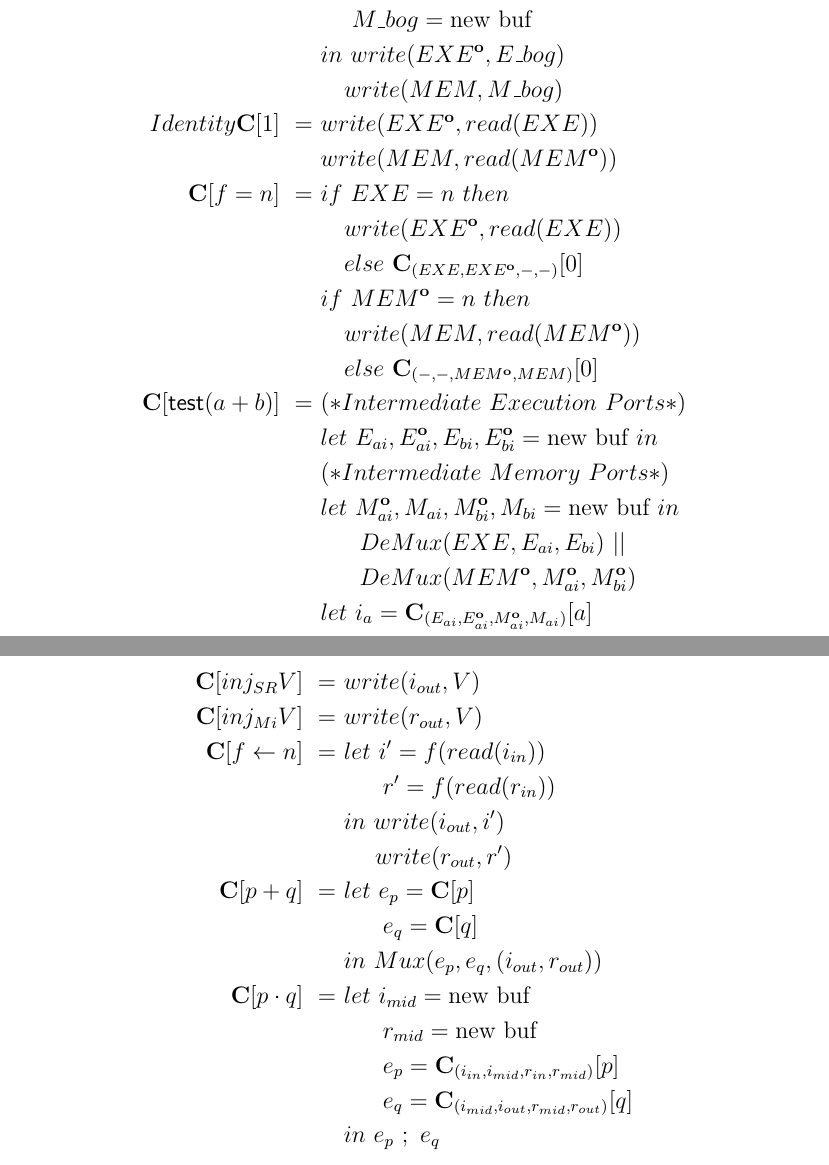
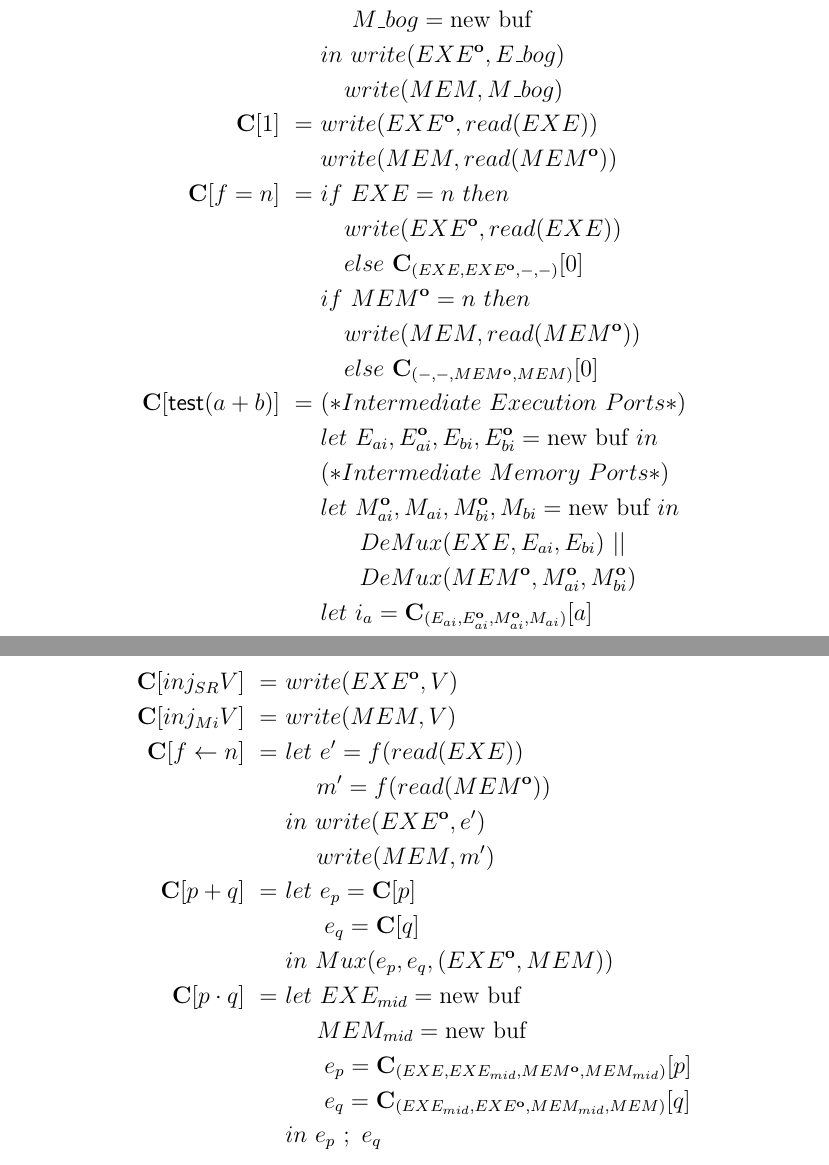
Before and after one commit to seftonsg/Garuda-2.0, a LaTeX document (docs/GARUDA2/Language.tex): two parts of pages 8 and 9 of 12, joined at a grey line, cut so that both start at the same text. Compiled offline with pdfLaTeX.

Commit message:
Update policy semantics minor documentation

```diff
--- a/docs/GARUDA2/Language.tex
+++ b/docs/GARUDA2/Language.tex
@@ -352,20 +352,20 @@
       \subsubsection{Compiling Predicates}\label{sec:compile:compile:pred}
         \begin{figure}
           \begin{align*}
-            %Falsity
+            % Falsity
             \mathbf{C}[0]\
               =\ &
-              let\ E\_bog = \text{new buf}\\
+              let\    E\_bog = \text{new buf}\\
               &\quad\ M\_bog = \text{new buf}\\
               &in\ write(\obf{EXE}, E\_bog)\\
               &\quad  write(MEM, M\_bog)\\
-            Identity
+            % Identity
             \mathbf{C}[1]\
               =\ &
               write(\obf{EXE}, read(EXE))\\
               &write(MEM, read(\obf{MEM}))
               \\
-            %Filter
+            % Filter
             \mathbf{C}[f = n]\
               =\
               &if\ EXE=n\ then\\
@@ -407,34 +407,34 @@
       \subsubsection{Compiling Policies}\label{sec:compile:compile:pol}
         \begin{figure}
           \begin{align*}
-            %Inject Instruction
+            % Inject Instruction
             \mathbf{C}[inj_{SR}V]\
               =\ &
-              write(i_{out}, V)\\
-            %Inject Result
+              write(\obf{EXE}, V)\\
+            % Inject Result
             \mathbf{C}[inj_{Mi}V]\
               =\ &
-              write(r_{out}, V)\\
-            %Assignment
+              write(MEM, V)\\
+            % Assignment
             \mathbf{C}[f \leftarrow n]\
               =\ &
-              let\ i' = f(read(i_{in}))\\
-              &\quad\ \ r' = f(read(r_{in}))\\
-              &in\ write(i_{out}, i')\\
-              &\quad \ write(r_{out}, r')\\
-            %Policy Nondeterministic Choice
+              let\    e' = f(read(EXE))\\
+              &\quad\ m' = f(read(\obf{MEM}))\\
+              &in\ write(\obf{EXE}, e')\\
+              &\quad \ write(MEM, m')\\
+            % Policy Nondeterministic Choice
             \mathbf{C}[p + q]\
               =\ &
-              let\ e_p = \mathbf{C}[p]\\
+              let\      e_p = \mathbf{C}[p]\\
               &\quad\ \ e_q = \mathbf{C}[q]\\
-              &in\ Mux(e_p, e_q, (i_{out},r_{out}))\\
-            %Policy Sequence
+              &in\ Mux(e_p, e_q, (\obf{EXE},MEM))\\
+            % Policy Sequence
             \mathbf{C}[p \cdot q]\
               =\ &
-              let\ i_{mid} = \text{new buf}\\
-              &\quad\ \ r_{mid} = \text{new buf}\\
-              &\quad\ \ e_p = \mathbf{C}_{(i_{in}, i_{mid}, r_{in}, r_{mid})}[p]\\
-              &\quad\ \ e_q = \mathbf{C}_{(i_{mid}, i_{out}, r_{mid}, r_{out})}[q]\\
+              let\    EXE_{mid} = \text{new buf}\\
+              &\quad\ MEM_{mid} = \text{new buf}\\
+              &\quad\ \ e_p = \mathbf{C}_{( EXE, EXE_{mid}, \obf{MEM}, MEM_{mid}      )}[p]\\
+              &\quad\ \ e_q = \mathbf{C}_{(      EXE_{mid}, \obf{EXE}, MEM_{mid}, MEM )}[q]\\
               &in\ e_p\ ;\ e_q
           \end{align*}
           \caption{Compilation of \sysname policies into the intermediate language.}
```
Also changed, not shown: docs/GARUDA2/Language.pdf, docs/GARUDA2/Language.tex (18 more changed lines).
